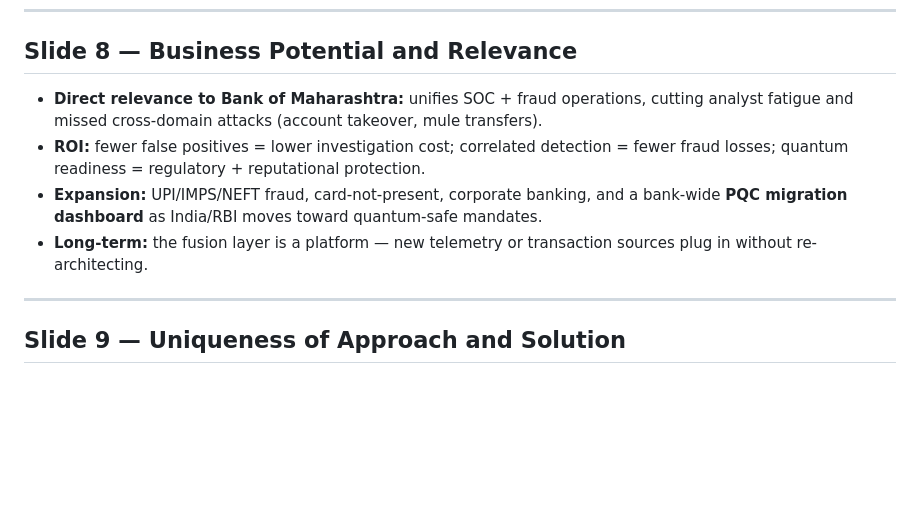
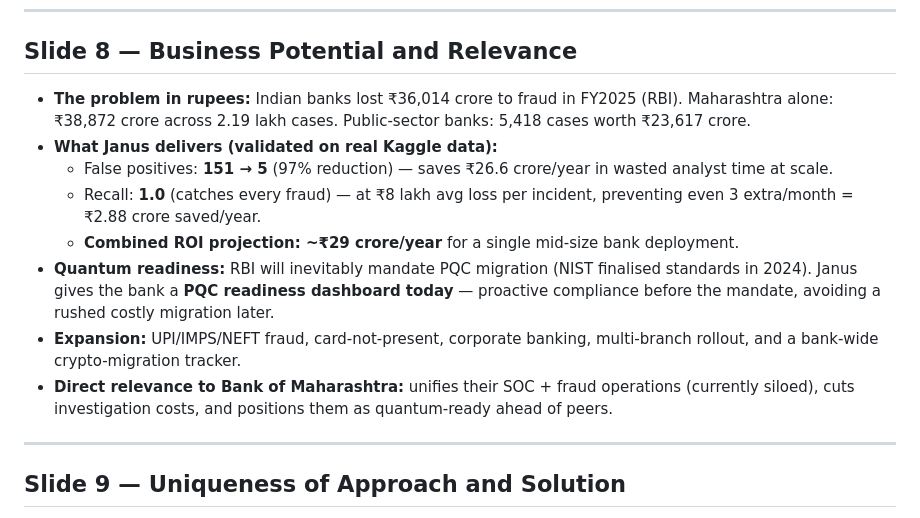
Before and after one commit to kharshit801/janus, a Markdown page: docs/PRESENTATION.md, the part around the change. Drawn GitHub-style; blank space fills up the shorter version.

```diff
--- a/docs/PRESENTATION.md
+++ b/docs/PRESENTATION.md
@@ -64,10 +64,14 @@
 ---
 
 ## Slide 8 — Business Potential and Relevance
-- **Direct relevance to Bank of Maharashtra:** unifies SOC + fraud operations, cutting analyst fatigue and missed cross-domain attacks (account takeover, mule transfers).
-- **ROI:** fewer false positives = lower investigation cost; correlated detection = fewer fraud losses; quantum readiness = regulatory + reputational protection.
-- **Expansion:** UPI/IMPS/NEFT fraud, card-not-present, corporate banking, and a bank-wide **PQC migration dashboard** as India/RBI moves toward quantum-safe mandates.
-- **Long-term:** the fusion layer is a platform — new telemetry or transaction sources plug in without re-architecting.
+- **The problem in rupees:** Indian banks lost ₹36,014 crore to fraud in FY2025 (RBI). Maharashtra alone: ₹38,872 crore across 2.19 lakh cases. Public-sector banks: 5,418 cases worth ₹23,617 crore.
+- **What Janus delivers (validated on real Kaggle data):**
+  - False positives: **151 → 5** (97% reduction) — saves ₹26.6 crore/year in wasted analyst time at scale.
+  - Recall: **1.0** (catches every fraud) — at ₹8 lakh avg loss per incident, preventing even 3 extra/month = ₹2.88 crore saved/year.
+  - **Combined ROI projection: ~₹29 crore/year** for a single mid-size bank deployment.
+- **Quantum readiness:** RBI will inevitably mandate PQC migration (NIST finalised standards in 2024). Janus gives the bank a **PQC readiness dashboard today** — proactive compliance before the mandate, avoiding a rushed costly migration later.
+- **Expansion:** UPI/IMPS/NEFT fraud, card-not-present, corporate banking, multi-branch rollout, and a bank-wide crypto-migration tracker.
+- **Direct relevance to Bank of Maharashtra:** unifies their SOC + fraud operations (currently siloed), cuts investigation costs, and positions them as quantum-ready ahead of peers.
 
 ---
 
```
Also changed, not shown: README.md (+18 -0 lines).
